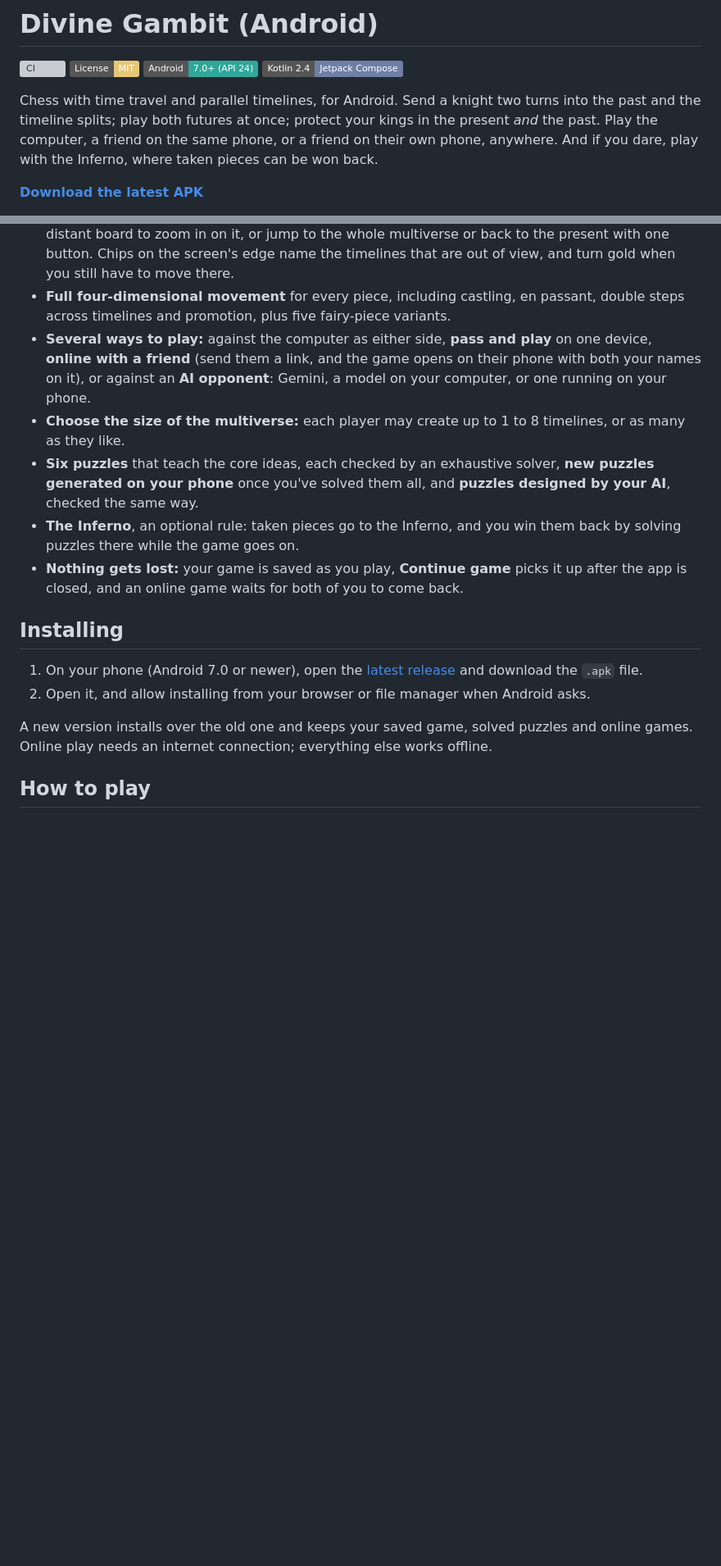
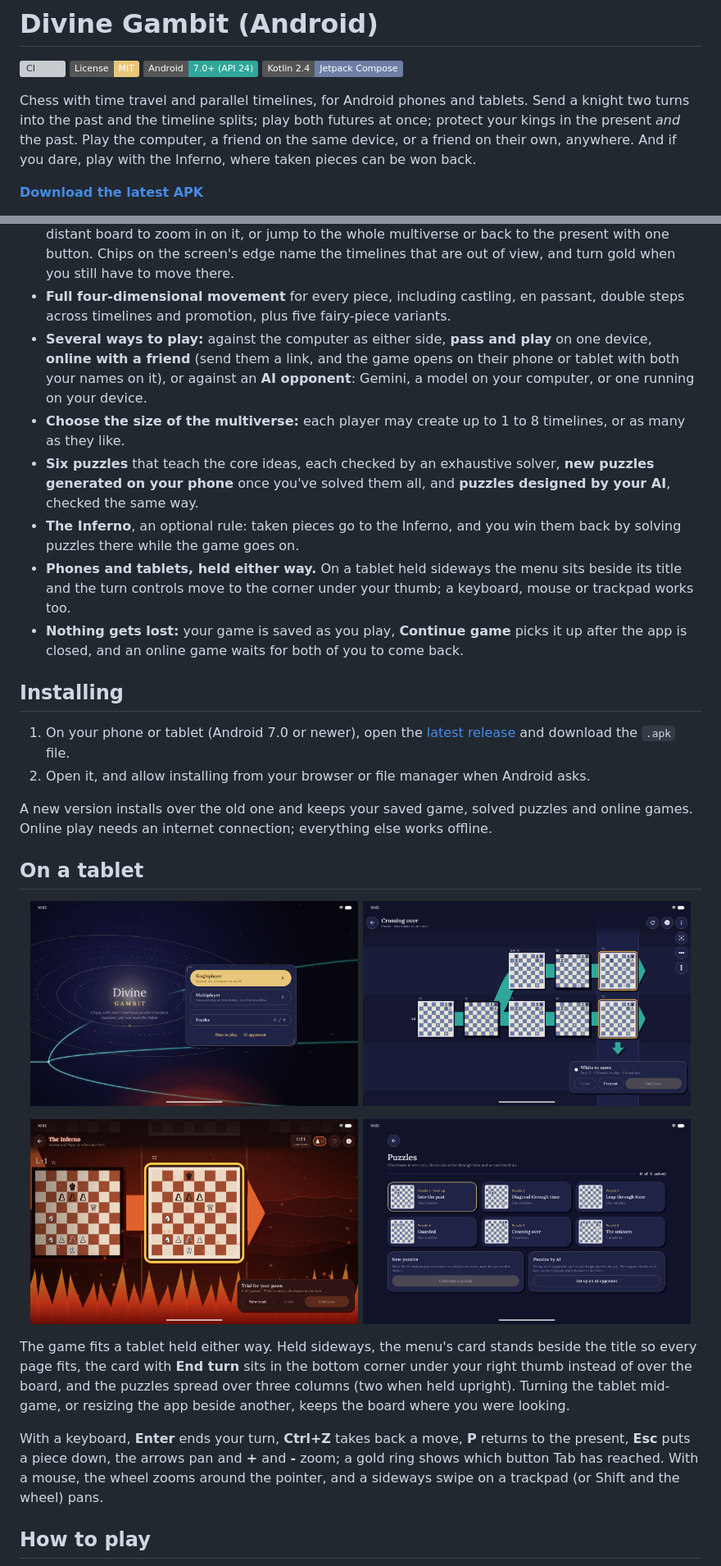
Before and after one commit to Andreas-Erick/Divine-Gambit, a Markdown page: README.md, 2 parts joined by grey strips. Shown at 82% size. Drawn GitHub-style; pictures changed too: docs/screenshots/tablet-game.png (added), docs/screenshots/tablet-inferno.png (added), docs/screenshots/tablet-menu.png (added); badges without logos; blank space fills up the shorter version; grey boxes are pictures that could not be loaded.

Commit message:
Show the game on a tablet in the README
Four screenshots of a tablet held sideways (the menu beside its title, a
two-timeline puzzle with the docked card, the Inferno and the puzzle grid)
in a new On a tablet section, with the keyboard and mouse controls. The
introduction and install steps speak of phones and tablets.

```diff
--- a/README.md
+++ b/README.md
@@ -7,9 +7,10 @@
 [![Android 7.0+](https://img.shields.io/badge/Android-7.0%2B%20(API%2024)-2fa79a.svg)](app/build.gradle.kts)
 [![Kotlin & Compose](https://img.shields.io/badge/Kotlin%202.4-Jetpack%20Compose-6e7fa6.svg)](gradle/libs.versions.toml)
 
-Chess with time travel and parallel timelines, for Android. Send a knight two turns into the past
-and the timeline splits; play both futures at once; protect your kings in the present *and* the
-past. Play the computer, a friend on the same phone, or a friend on their own phone, anywhere. And
+Chess with time travel and parallel timelines, for Android phones and tablets. Send a knight two
+turns into the past and the timeline splits; play both futures at once; protect your kings in the
+present *and* the past. Play the computer, a friend on the same device, or a friend on their own,
+anywhere. And
 if you dare, play with the Inferno, where taken pieces can be won back.
 
 **[Download the latest APK](https://github.com/Andreas-Erick/Divine-Gambit/releases/latest)**
@@ -52,9 +54,9 @@ game's code or assets.
 * **Full four-dimensional movement** for every piece, including castling, en passant, double steps
   across timelines and promotion, plus five fairy-piece variants.
 * **Several ways to play:** against the computer as either side, **pass and play** on one device,
-  **online with a friend** (send them a link, and the game opens on their phone with both your
-  names on it), or against an **AI opponent**: Gemini, a model on your computer, or one running on
-  your phone.
+  **online with a friend** (send them a link, and the game opens on their phone or tablet with both
+  your names on it), or against an **AI opponent**: Gemini, a model on your computer, or one running
+  on your device.
 * **Choose the size of the multiverse:** each player may create up to 1 to 8 timelines, or as many
   as they like.
 * **Six puzzles** that teach the core ideas, each checked by an exhaustive solver, **new puzzles
@@ -62,18 +64,43 @@ game's code or assets.
   the same way.
 * **The Inferno**, an optional rule: taken pieces go to the Inferno, and you win them back by
   solving puzzles there while the game goes on.
+* **Phones and tablets, held either way.** On a tablet held sideways the menu sits beside its
+  title and the turn controls move to the corner under your thumb; a keyboard, mouse or trackpad
+  works too.
 * **Nothing gets lost:** your game is saved as you play, **Continue game** picks it up after the app
   is closed, and an online game waits for both of you to come back.
 
 ## Installing
 
-1. On your phone (Android 7.0 or newer), open the
+1. On your phone or tablet (Android 7.0 or newer), open the
    [latest release](https://github.com/Andreas-Erick/Divine-Gambit/releases/latest) and download the
    `.apk` file.
 2. Open it, and allow installing from your browser or file manager when Android asks.
 
 A new version installs over the old one and keeps your saved game, solved puzzles and online games.
 Online play needs an internet connection; everything else works offline.
+
+## On a tablet
+
+<p align="center">
+  <img src="docs/screenshots/tablet-menu.png" width="400" alt="The menu on a tablet held sideways: Divine Gambit under the rings of the heavens on the left, the menu card with Singleplayer in gold on the right, a teal timeline branching beneath both">
+  <img src="docs/screenshots/tablet-game.png" width="400" alt="Puzzle Crossing over on a tablet held sideways: two timelines of five boards each, the two present boards ringed in gold, and the turn card in the bottom right corner">
+</p>
+<p align="center">
+  <img src="docs/screenshots/tablet-inferno.png" width="400" alt="The Inferno on a tablet held sideways: boards of ash and brick over glowing ridges, a row of flames along the bottom, the clock and the waiting pawn beside the title, and the trial card in the bottom right corner">
+  <img src="docs/screenshots/tablet-puzzles.png" width="400" alt="The puzzle list on a tablet held sideways: six puzzles in three columns, with the New puzzles and Puzzles by AI cards side by side beneath them">
+</p>
+
+The game fits a tablet held either way. Held sideways, the menu's card stands beside the title so
+every page fits, the card with **End turn** sits in the bottom corner under your right thumb
+instead of over the board, and the puzzles spread over three columns (two when held upright).
+Turning the tablet mid-game, or resizing the app beside another, keeps the board where you were
+looking.
+
+With a keyboard, **Enter** ends your turn, **Ctrl+Z** takes back a move, **P** returns to the
+present, **Esc** puts a piece down, the arrows pan and **+** and **-** zoom; a gold ring shows which
+button Tab has reached. With a mouse, the wheel zooms around the pointer, and a sideways swipe on a
+trackpad (or Shift and the wheel) pans.
 
 ## How to play
 
```
Also changed, not shown: other parts of README.md (+1 -0 lines).
